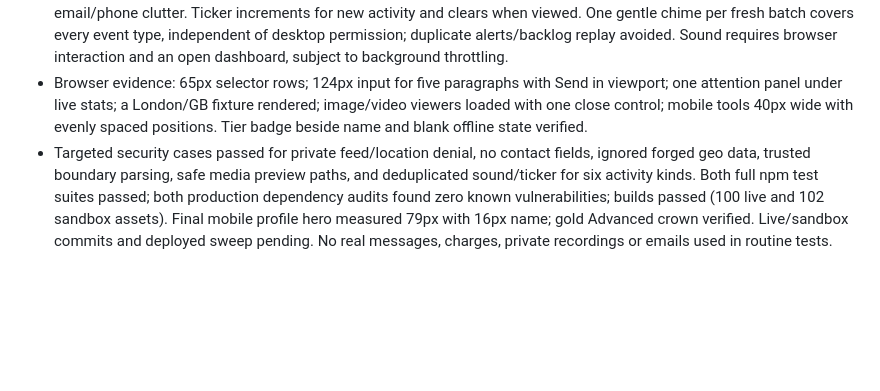
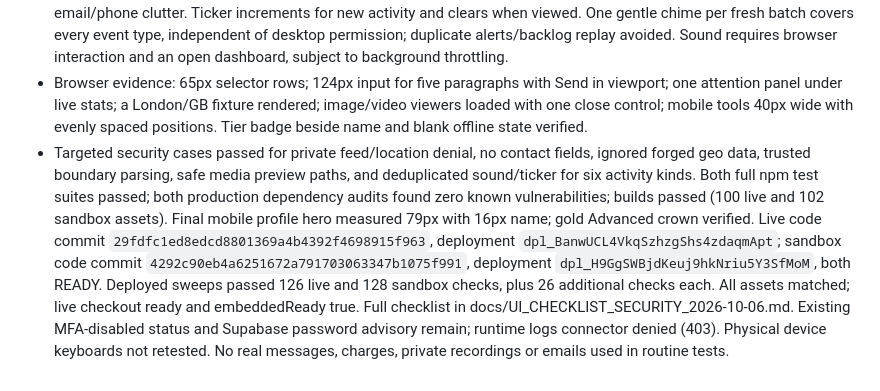
Before and after one commit to airloopal/goddessvanessa, a Markdown page: docs/BUGFIX_LOGBOOK.md, the part around the change. Rendered like a GitHub page; blank space fills up the shorter version.

Commit message:
Record completed UI checklist and deployed security verification

```diff
--- a/docs/BUGFIX_LOGBOOK.md
+++ b/docs/BUGFIX_LOGBOOK.md
@@ -157,4 +157,4 @@ Record confirmed incidents and fixes here, newest first. Dates use Europe/Warsaw
 - Overview is first and Conversations second in navigation; Conversations remains the landing tab. Live statistics precede Needs your attention and latest applications. Approximate city/country is supplied only by the hosting boundary, ignored from browser body/headers outside Vercel, shown only to Goddess, aggregated for the 90-second active window and scrubbed on subsequent visit updates. No coordinates, raw IP or GPS request added.
 - Crucial activity feed includes messages/gifts, payments, applications, verification and access-code requests, without email/phone clutter. Ticker increments for new activity and clears when viewed. One gentle chime per fresh batch covers every event type, independent of desktop permission; duplicate alerts/backlog replay avoided. Sound requires browser interaction and an open dashboard, subject to background throttling.
 - Browser evidence: 65px selector rows; 124px input for five paragraphs with Send in viewport; one attention panel under live stats; a London/GB fixture rendered; image/video viewers loaded with one close control; mobile tools 40px wide with evenly spaced positions. Tier badge beside name and blank offline state verified.
-- Targeted security cases passed for private feed/location denial, no contact fields, ignored forged geo data, trusted boundary parsing, safe media preview paths, and deduplicated sound/ticker for six activity kinds. Both full npm test suites passed; both production dependency audits found zero known vulnerabilities; builds passed (100 live and 102 sandbox assets). Final mobile profile hero measured 79px with 16px name; gold Advanced crown verified. Live/sandbox commits and deployed sweep pending. No real messages, charges, private recordings or emails used in routine tests.
+- Targeted security cases passed for private feed/location denial, no contact fields, ignored forged geo data, trusted boundary parsing, safe media preview paths, and deduplicated sound/ticker for six activity kinds. Both full npm test suites passed; both production dependency audits found zero known vulnerabilities; builds passed (100 live and 102 sandbox assets). Final mobile profile hero measured 79px with 16px name; gold Advanced crown verified. Live code commit `29fdfc1ed8edcd8801369a4b4392f4698915f963`, deployment `dpl_BanwUCL4VkqSzhzgShs4zdaqmApt`; sandbox code commit `4292c90eb4a6251672a791703063347b1075f991`, deployment `dpl_H9GgSWBjdKeuj9hkNriu5Y3SfMoM`, both READY. Deployed sweeps passed 126 live and 128 sandbox checks, plus 26 additional checks each. All assets matched; live checkout ready and embeddedReady true. Full checklist in docs/UI_CHECKLIST_SECURITY_2026-10-06.md. Existing MFA-disabled status and Supabase password advisory remain; runtime logs connector denied (403). Physical device keyboards not retested. No real messages, charges, private recordings or emails used in routine tests.
```
Also changed, not shown: docs/UI_CHECKLIST_SECURITY_2026-10-06.md (added, +43 -0 lines).
